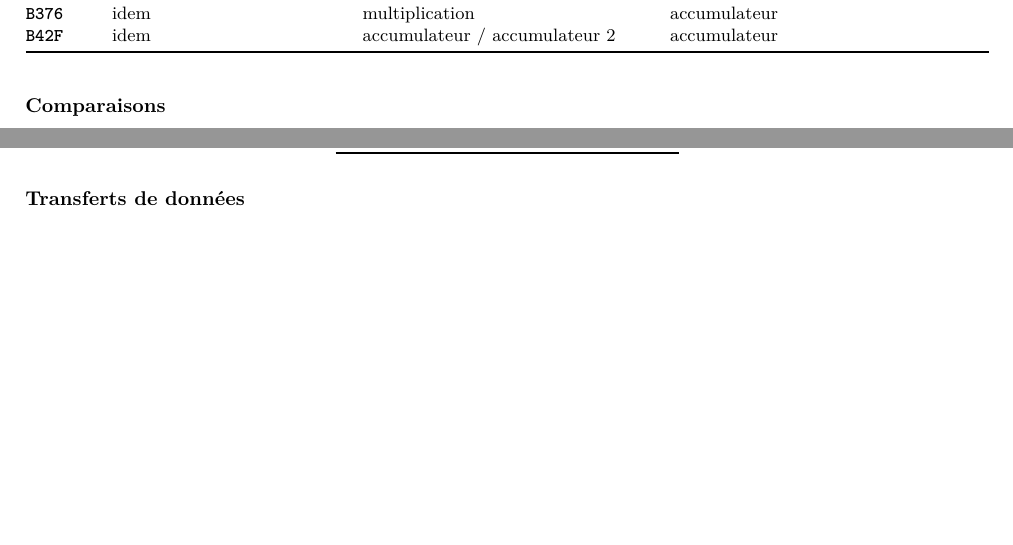
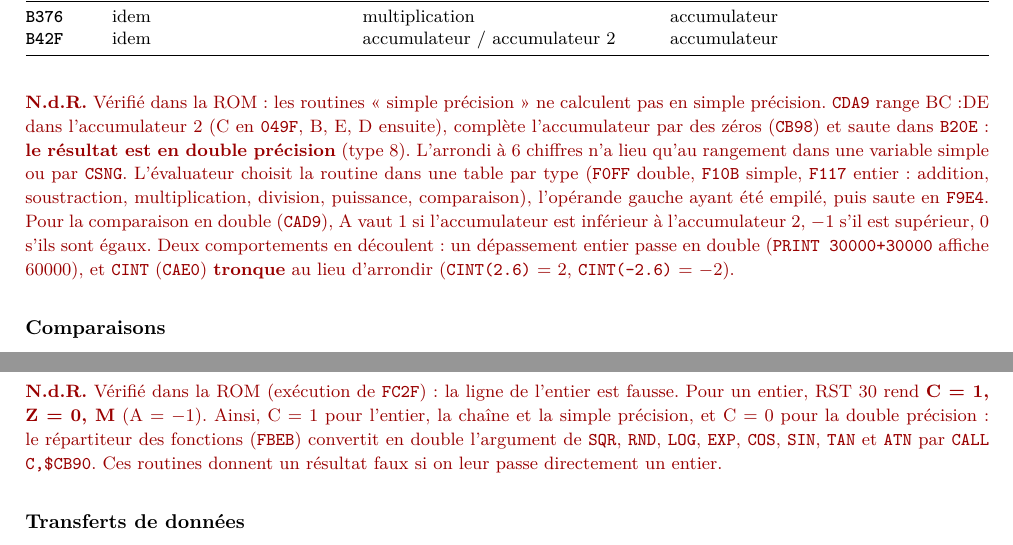
Before and after one commit to JC-Toussaint/canon-x07-tools, a LaTeX document (ref_docs/X07_mysteres_reference.tex): two parts of pages 14 and 15 of 27 before the commit and two parts of pages 15 and 16 of 27 after it, joined at a grey line, cut so that both start at the same text, the shorter picture padded with empty space. Compiled offline with pdfLaTeX.

Commit message:
Notes de référence : flottants et types vérifiés dans la ROM
- type par défaut des variables : double précision
- $BBAB est la conversion libre (FOUT), pas PRINT USING
- les routines simple précision calculent en double ; tables des
  opérateurs ; CINT tronque ; dépassement entier -> double
- indicateurs de RST 30 pour un entier

Co-Authored-By: Claude Opus 5.5 <noreply@anthropic.com>

```diff
--- a/ref_docs/X07_mysteres_reference.tex
+++ b/ref_docs/X07_mysteres_reference.tex
@@ -858,6 +871,21 @@ B200 & idem & accumulateur $-$ accumulateur 2 & accumulateur & \\
 B376 & idem & multiplication & accumulateur & \\
 B42F & idem & accumulateur / accumulateur 2 & accumulateur & \\
 \end{routines}
+\nota{Vérifié dans la ROM : les routines « simple précision » ne calculent pas
+en simple précision. \hex{CDA9} range BC:DE dans l'accumulateur 2 (C en
+\hex{049F}, B, E, D ensuite), complète l'accumulateur par des zéros
+(\hex{CB98}) et saute dans \hex{B20E} : \textbf{le résultat est en double
+précision} (type 8). L'arrondi à 6 chiffres n'a lieu qu'au rangement dans une
+variable simple ou par \texttt{CSNG}. L'évaluateur choisit la routine dans une
+table par type (\hex{F0FF} double, \hex{F10B} simple, \hex{F117} entier :
+addition, soustraction, multiplication, division, puissance, comparaison),
+l'opérande gauche ayant été empilé, puis saute en \hex{F9E4}. Pour la
+comparaison en double (\hex{CAD9}), A vaut 1 si l'accumulateur est inférieur à
+l'accumulateur 2, $-1$ s'il est supérieur, 0 s'ils sont égaux. Deux
+comportements en découlent : un dépassement entier passe en double
+(\texttt{PRINT 30000+30000} affiche 60000), et \texttt{CINT} (\hex{CAE0})
+\textbf{tronque} au lieu d'arrondir (\texttt{CINT(2.6)} = 2,
+\texttt{CINT(-2.6)} = $-2$).}
 
 \subsubsection*{Comparaisons}
 Dans ce tableau, A est le registre \reg{A} du Z80.
@@ -909,6 +937,14 @@ de la table des vecteurs (§\,\ref{sec:zone}).}
 \bottomrule
 \end{tabular}
 \end{center}
+\nota{Vérifié dans la ROM (exécution de \hex{FC2F}) : la ligne de l'entier est
+fausse. Pour un entier, RST 30 rend \textbf{C = 1, Z = 0, M} (A = $-1$).
+Ainsi, C = 1 pour l'entier, la chaîne et la simple précision, et C = 0 pour la
+double précision : le répartiteur des fonctions (\hex{FBEB}) convertit en
+double l'argument de \texttt{SQR}, \texttt{RND}, \texttt{LOG}, \texttt{EXP},
+\texttt{COS}, \texttt{SIN}, \texttt{TAN} et \texttt{ATN} par
+\texttt{CALL C,\$CB90}. Ces routines donnent un résultat faux si on leur passe
+directement un entier.}
 
 \subsubsection*{Transferts de données}
 \begin{routines}
```
Also changed, not shown: ref_docs/X07_mysteres_reference.pdf, ref_docs/X07_mysteres_reference.tex (13 more changed lines).
